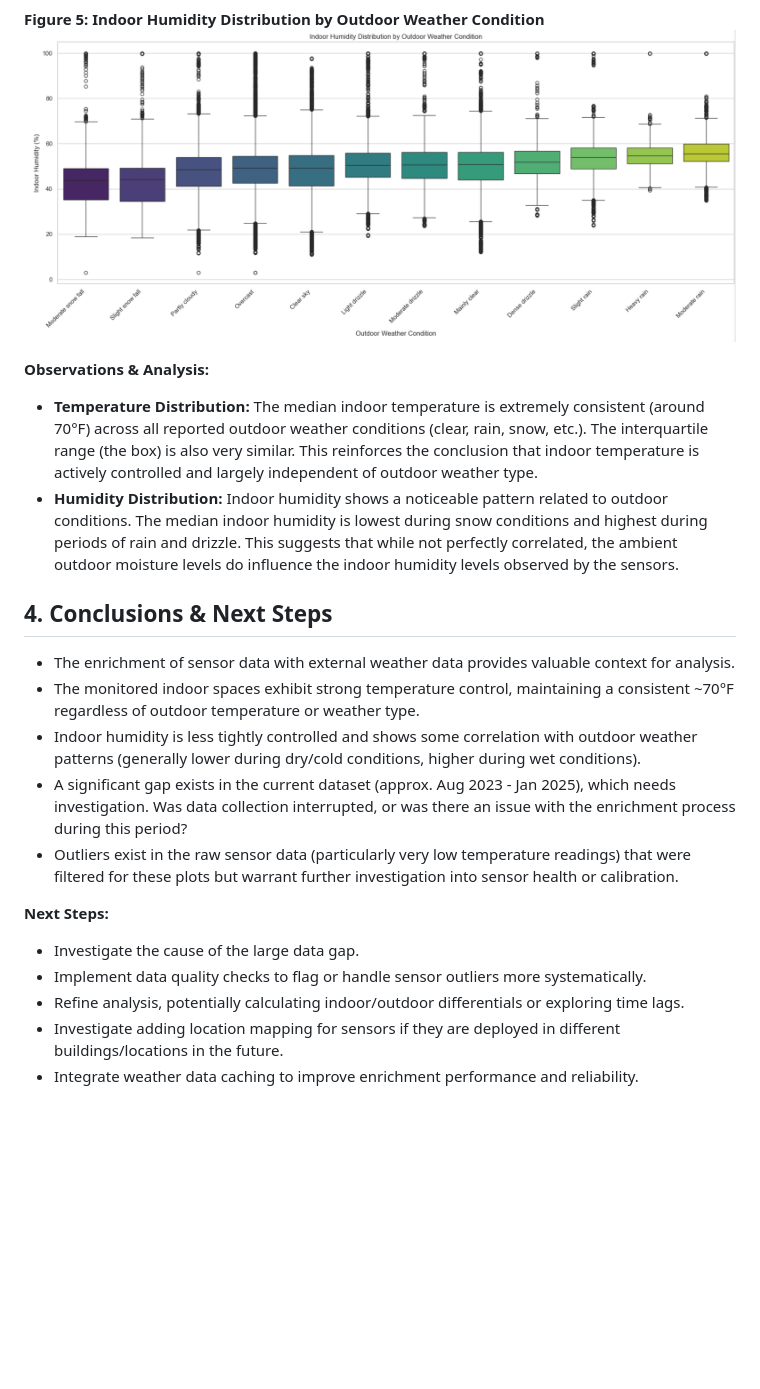
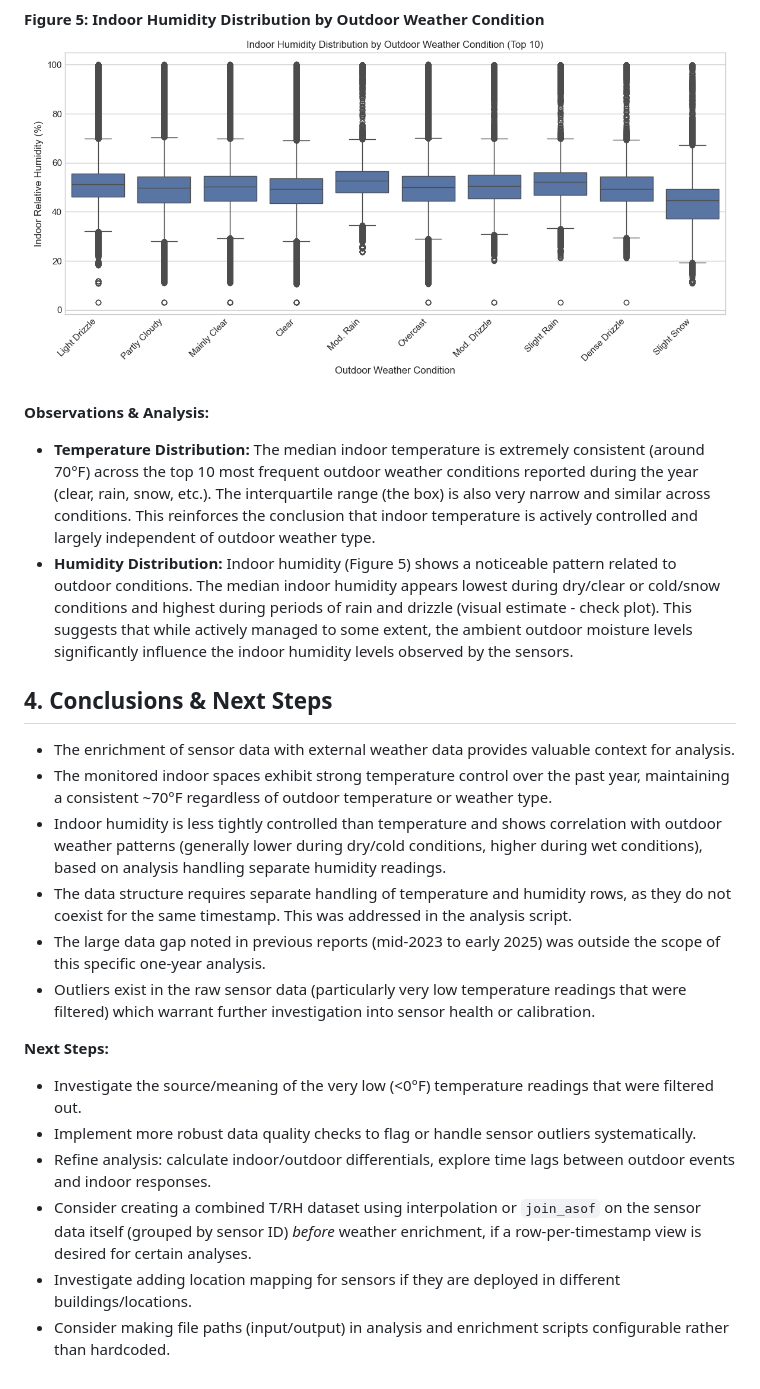
Before and after one commit to Environmental-Pipeline/environmental-sensor-poc, a Markdown page: Analysis_Report.md, the part around one of its changes. GitHub-like rendering; pictures changed too: humidity_by_weather.png; blank space fills up the shorter version.

```diff
--- a/Analysis_Report.md
+++ b/Analysis_Report.md
@@ -62,20 +62,22 @@ These plots show the distribution of indoor temperature and humidity based on th
 ![Indoor Humidity Distribution by Outdoor Weather Condition](humidity_by_weather.png)
 
 **Observations & Analysis:**
-*   **Temperature Distribution:** The median indoor temperature is extremely consistent (around 70°F) across all reported outdoor weather conditions (clear, rain, snow, etc.). The interquartile range (the box) is also very similar. This reinforces the conclusion that indoor temperature is actively controlled and largely independent of outdoor weather type.
-*   **Humidity Distribution:** Indoor humidity shows a noticeable pattern related to outdoor conditions. The median indoor humidity is lowest during snow conditions and highest during periods of rain and drizzle. This suggests that while not perfectly correlated, the ambient outdoor moisture levels do influence the indoor humidity levels observed by the sensors.
+*   **Temperature Distribution:** The median indoor temperature is extremely consistent (around 70°F) across the top 10 most frequent outdoor weather conditions reported during the year (clear, rain, snow, etc.). The interquartile range (the box) is also very narrow and similar across conditions. This reinforces the conclusion that indoor temperature is actively controlled and largely independent of outdoor weather type.
+*   **Humidity Distribution:** Indoor humidity (Figure 5) shows a noticeable pattern related to outdoor conditions. The median indoor humidity appears lowest during dry/clear or cold/snow conditions and highest during periods of rain and drizzle (visual estimate - check plot). This suggests that while actively managed to some extent, the ambient outdoor moisture levels significantly influence the indoor humidity levels observed by the sensors.
 
 ## 4. Conclusions & Next Steps
 
 *   The enrichment of sensor data with external weather data provides valuable context for analysis.
-*   The monitored indoor spaces exhibit strong temperature control, maintaining a consistent ~70°F regardless of outdoor temperature or weather type.
-*   Indoor humidity is less tightly controlled and shows some correlation with outdoor weather patterns (generally lower during dry/cold conditions, higher during wet conditions).
-*   A significant gap exists in the current dataset (approx. Aug 2023 - Jan 2025), which needs investigation. Was data collection interrupted, or was there an issue with the enrichment process during this period?
-*   Outliers exist in the raw sensor data (particularly very low temperature readings) that were filtered for these plots but warrant further investigation into sensor health or calibration.
+*   The monitored indoor spaces exhibit strong temperature control over the past year, maintaining a consistent ~70°F regardless of outdoor temperature or weather type.
+*   Indoor humidity is less tightly controlled than temperature and shows correlation with outdoor weather patterns (generally lower during dry/cold conditions, higher during wet conditions), based on analysis handling separate humidity readings.
+*   The data structure requires separate handling of temperature and humidity rows, as they do not coexist for the same timestamp. This was addressed in the analysis script.
+*   The large data gap noted in previous reports (mid-2023 to early 2025) was outside the scope of this specific one-year analysis.
+*   Outliers exist in the raw sensor data (particularly very low temperature readings that were filtered) which warrant further investigation into sensor health or calibration.
 
 **Next Steps:**
-*   Investigate the cause of the large data gap.
-*   Implement data quality checks to flag or handle sensor outliers more systematically.
-*   Refine analysis, potentially calculating indoor/outdoor differentials or exploring time lags.
-*   Investigate adding location mapping for sensors if they are deployed in different buildings/locations in the future.
-*   Integrate weather data caching to improve enrichment performance and reliability.
+*   Investigate the source/meaning of the very low (<0°F) temperature readings that were filtered out.
+*   Implement more robust data quality checks to flag or handle sensor outliers systematically.
+*   Refine analysis: calculate indoor/outdoor differentials, explore time lags between outdoor events and indoor responses.
+*   Consider creating a combined T/RH dataset using interpolation or `join_asof` on the sensor data itself (grouped by sensor ID) *before* weather enrichment, if a row-per-timestamp view is desired for certain analyses.
+*   Investigate adding location mapping for sensors if they are deployed in different buildings/locations.
+*   Consider making file paths (input/output) in analysis and enrichment scripts configurable rather than hardcoded.
```
Also changed, not shown: other parts of Analysis_Report.md (+20 -20 lines), docs/memory/README.md (added, +15 -0 lines), docs/memory/directory_structure.md (added, +20 -0 lines), docs/memory/general_rules.md (added, +10 -0 lines), docs/memory/planning_workflow.md (added, +45 -0 lines), humidity_vs_outdoor_hourly_avg.png, temp_by_weather.png, temp_vs_outdoor_hourly_avg.png, temp_vs_outdoor_sampled.png, 6 other files.
